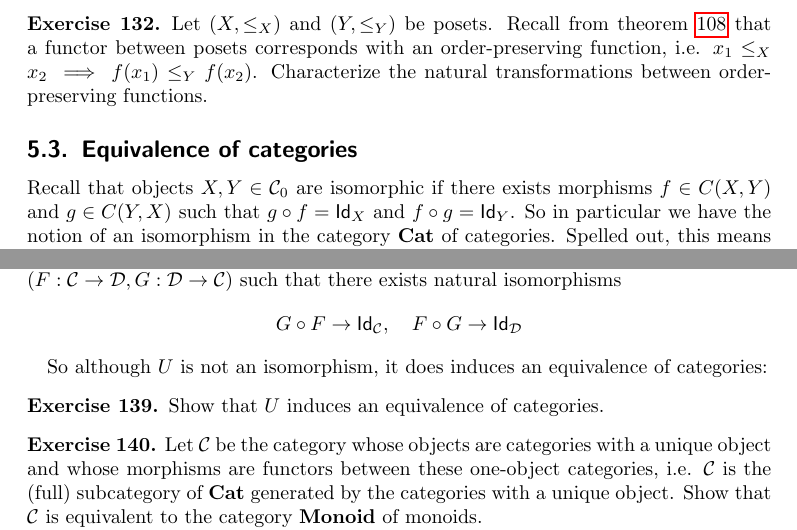
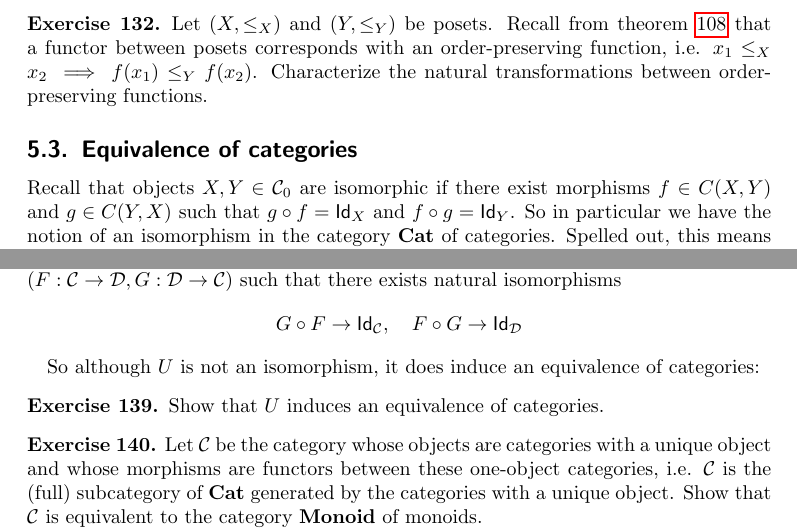
Before and after one commit to benediktahrens/CT4P, a LaTeX document (tex/CT4P.tex): two parts of pages 27 and 28 of 54, joined at a grey line, cut so that both start at the same text. Compiled offline with pdfLaTeX.

Commit message:
Fix two small typos

```diff
--- a/tex/CT4P.tex
+++ b/tex/CT4P.tex
@@ -1548,7 +1548,7 @@ Characterize the natural transformations between $M$-sets.
 \end{exer}
 
 \subsection{Equivalence of categories}
-Recall that objects $X,Y\in\Ob{\CC}$ are isomorphic if there exists morphisms $f\in\CHom{C}{X}{Y}$ and $g\in\CHom{C}{Y}{X}$ such that $\co{f}{g} = \Id[X]$ and $\co{g}{f} = \Id[Y]$. So in particular we have the notion of an isomorphism in the category $\CAT$ of categories. Spelled out, this means categories $\CC$ and $\DD$ are isomorphic if there exist functors $F:\CC\to\DD$ and $G:\CC\to\DD$ such that $\co{F}{G}= \Id[\CC]$ and $\co{G}{F} = \Id[\DD]$.\\
+Recall that objects $X,Y\in\Ob{\CC}$ are isomorphic if there exist morphisms $f\in\CHom{C}{X}{Y}$ and $g\in\CHom{C}{Y}{X}$ such that $\co{f}{g} = \Id[X]$ and $\co{g}{f} = \Id[Y]$. So in particular we have the notion of an isomorphism in the category $\CAT$ of categories. Spelled out, this means categories $\CC$ and $\DD$ are isomorphic if there exist functors $F:\CC\to\DD$ and $G:\CC\to\DD$ such that $\co{F}{G}= \Id[\CC]$ and $\co{G}{F} = \Id[\DD]$.\\
 However, the following exercise shows that isomorphism of categories is not the correct notion of \textit{equivalence/sameness} between categories:\\
 Let $\FINSET$ be the category whose objects are given by finite sets and whose morphisms are given by functions\footnote{Notice that the objects of $\FINSET$ form a subset of the objects of $\SET$, but given any two finite sets $X,Y in \Ob{\FINSET}$, we have $\CHom{FINSET}{X}{Y}$ = $\CHom{SET}{X}{Y}$. We say in this case that $\FINSET$ is a (full) subcategory of $\SET$.}. That this is a category follows since $\SET$ is a category.\\
 Let $\Catb{FinOrd}$ be the category whose objects are given by sets of the form
@@ -1607,7 +1607,7 @@ So motivated by the remark, we define:
 \]
 \end{dfn}
 
-So although $U$ is not an isomorphism, it does induces an equivalence of categories:
+So although $U$ is not an isomorphism, it does induce an equivalence of categories:
 \begin{exer} Show that $U$ induces an equivalence of categories.
 \end{exer}
 
```
